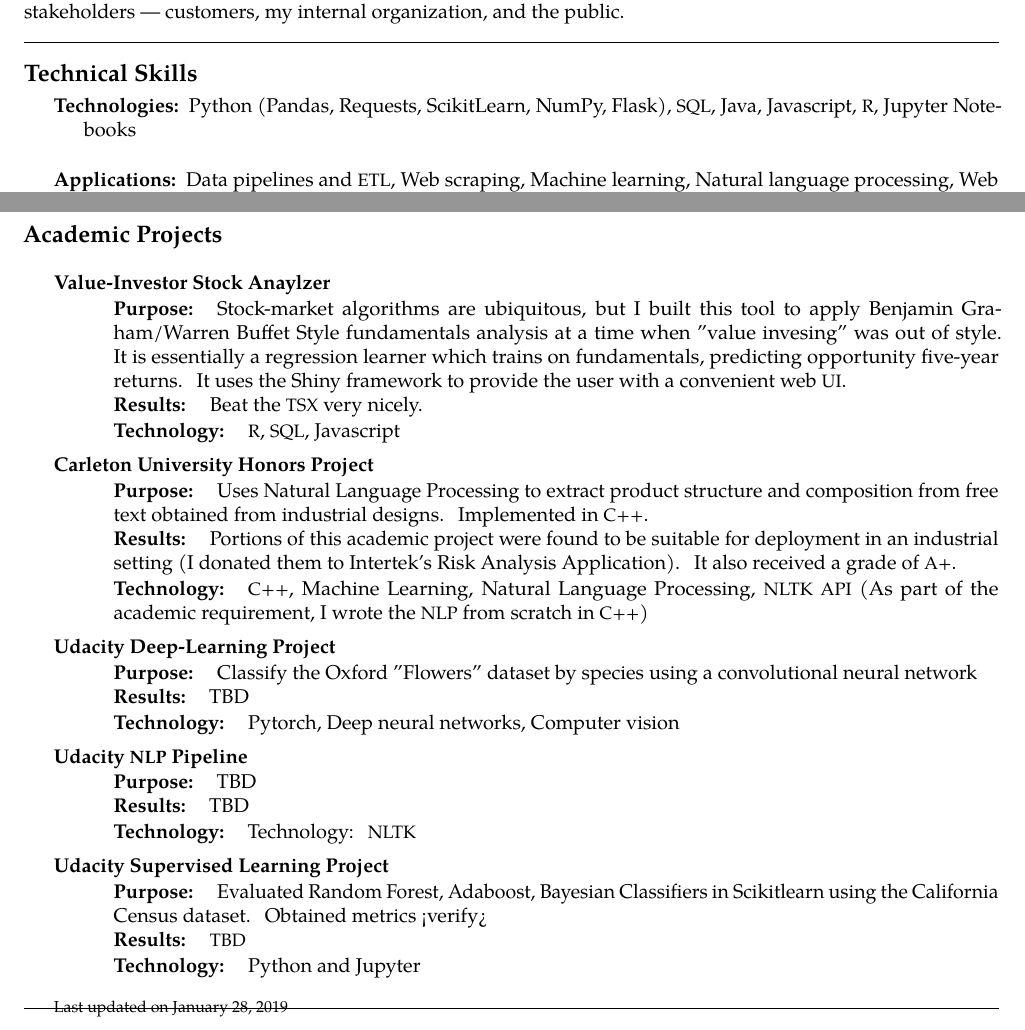
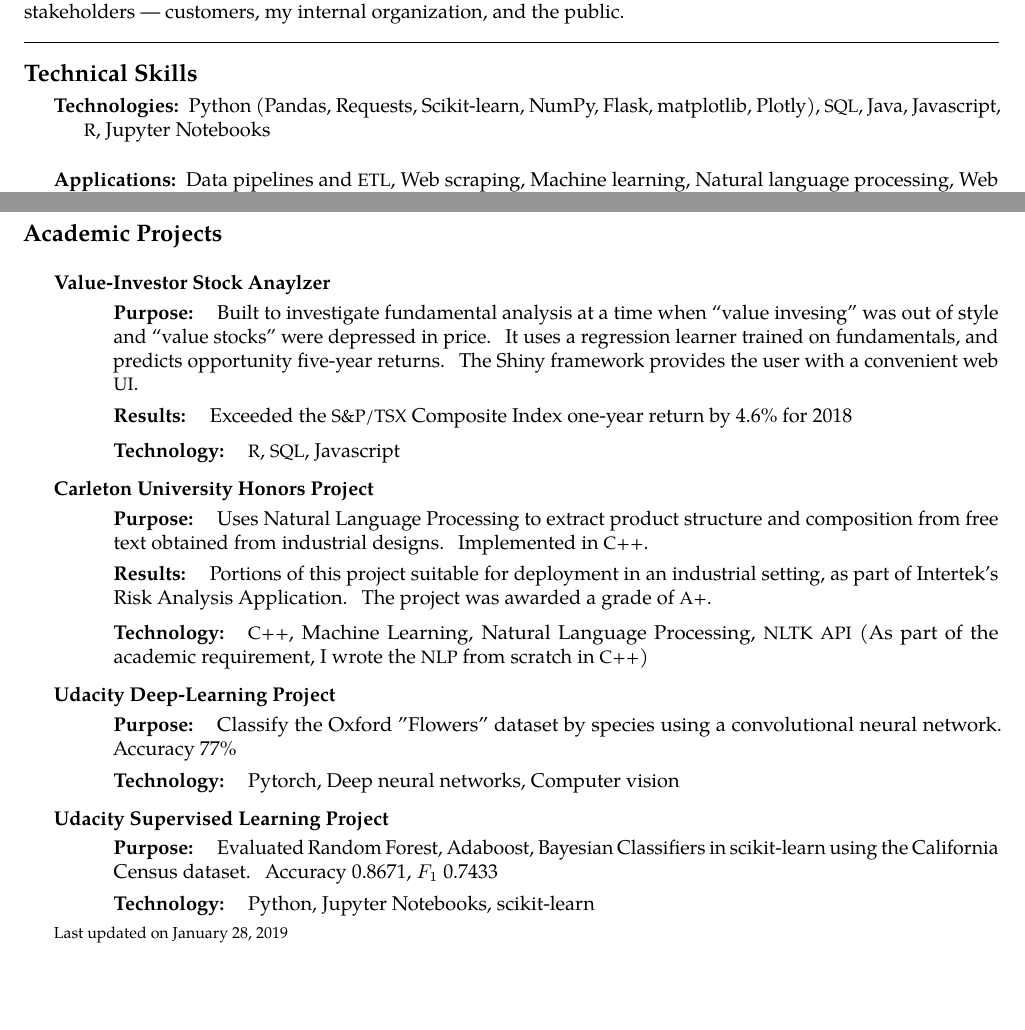
Before and after one commit to ismith1024/resume, a LaTeX CV (Ian_Smith_Resume.tex): two parts of pages 1 and 2 of 2, joined at a grey line, cut so that both start at the same text, the shorter picture padded with empty space. Compiled offline with pdfLaTeX.

Commit message:
update: Add Udacity projects

```diff
--- a/Ian_Smith_Resume.tex
+++ b/Ian_Smith_Resume.tex
@@ -131,7 +131,7 @@ I interpret the results of the findings and communicate directly to stakeholders
 \roottitle{Technical Skills}
 
     \inlineheadsection
-    {Technologies:} {Python (Pandas, Requests, ScikitLearn, NumPy, Flask), \acr{SQL}, Java, Javascript, \acr{R}, Jupyter Notebooks}
+    {Technologies:} {Python (Pandas, Requests, Scikit-learn, NumPy, Flask, matplotlib, Plotly), \acr{SQL}, Java, Javascript, \acr{R}, Jupyter Notebooks}
     \inlineheadsection
     {Applications:}{ Data pipelines and \acr{ETL}, Web scraping, Machine learning, Natural language processing, Web apps,
                      Mathematical and Statistical models, Business-domain research}
@@ -251,37 +251,37 @@ Mine and analyze data to keep up to date on enforcement and risk trends.  Automa
 \headerone{Academic Projects}
 
    \headertwo{Value-Investor Stock Anaylzer}
-   \projectLine{Purpose: }{ Stock-market algorithms are ubiquitous, but I built this tool to apply Benjamin Graham/Warren Buffet Style fundamentals analysis at a time when "value invesing" was out of style.
-   It is essentially a regression learner which trains on fundamentals, predicting opportunity five-year returns.
-   It uses the Shiny framework to provide the user with a convenient web \acr{UI}.}
-   \projectLine{Results: }{Beat the \acr{TSX} very nicely.}
+   \projectLine{Purpose: }{ Built to investigate fundamental analysis at a time when ``value invesing'' was out of style and ``value stocks'' were depressed in price.
+   It uses a regression learner trained on fundamentals, and predicts opportunity five-year returns.
+   The Shiny framework provides the user with a convenient web \acr{UI}.}
+   \projectLine{Results: }{Exceeded the \acr{S\&P/TSX} Composite Index one-year return by 4.6\% for 2018}
    \projectLine{Technology: }{\acr{R}, \acr{SQL}, Javascript}
 
    \headertwo{Carleton University Honors Project}
    \projectLine{Purpose: }{ Uses Natural Language Processing to extract product structure and composition from free text obtained from industrial designs.  Implemented in \acr{C++}.}
-   \projectLine{Results: }{Portions of this academic project were found to be suitable for deployment in an industrial setting (I donated them to Intertek's Risk Analysis Application).
-   It also received a grade of \acr{A+}.}
+   \projectLine{Results: }{Portions of this project suitable for deployment in an industrial setting, as part of Intertek's Risk Analysis Application.
+   The project was awarded a grade of \acr{A+}.}
    \projectLine{Technology: }{\acr{C++}, Machine Learning, Natural Language Processing, \acr{NLTK} \acr{API} (As part of the academic requirement, I wrote the \acr{NLP} from scratch in \acr{C++})}
 
    \headertwo{Udacity Deep-Learning Project}
-   \projectLine{Purpose: }{Classify the Oxford "Flowers" dataset by species using a convolutional neural network }
-   \projectLine{Results: }{TBD}
+   \projectLine{Purpose: }{Classify the Oxford "Flowers" dataset by species using a convolutional neural network.  Accuracy 77\% }
+   %\projectLine{Results: }{TBD}
    \projectLine{Technology: }{ Pytorch, Deep neural networks, Computer vision}
 
-   \headertwo{Udacity \acr{NLP} Pipeline}
-   \projectLine{Purpose: }{TBD}
-   \projectLine{Results: }{TBD}
-   \projectLine{Technology: }{Technology: \acr{NLTK}}
+   %\headertwo{Udacity \acr{NLP} Pipeline}
+   %\projectLine{Purpose: }{TBD}
+   %\projectLine{Results: }{TBD}
+   %\projectLine{Technology: }{Technology: \acr{NLTK}}
 
    \headertwo{Udacity Supervised Learning Project}
-   \projectLine{Purpose: }{Evaluated Random Forest, Adaboost, Bayesian Classifiers in Scikitlearn using the California Census
-dataset.  Obtained metrics <verify>}
-   \projectLine{Results: }{\acr{TBD}}
-   \projectLine{Technology: }{Python and Jupyter}
+   \projectLine{Purpose: }{Evaluated Random Forest, Adaboost, Bayesian Classifiers in scikit-learn using the California Census
+dataset.  Accuracy 0.8671, $F_1$ 0.7433 }
+   %\projectLine{Results: }{\acr{TBD}}
+   \projectLine{Technology: }{Python, Jupyter Notebooks, scikit-learn}
 
 
 
-\spacedhrule{1.5em}{-0.4em}
+%\spacedhrule{1.5em}{-0.4em}
 
 \vfill
 
```
Also changed, not shown: Ian_Smith_Resume.pdf, 2 other files.
